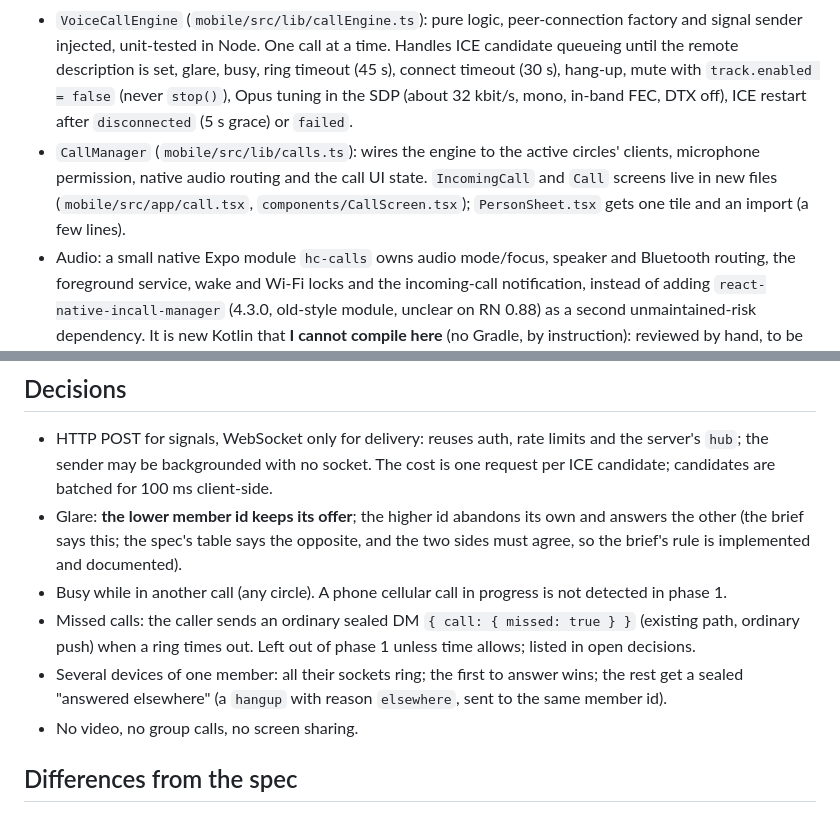
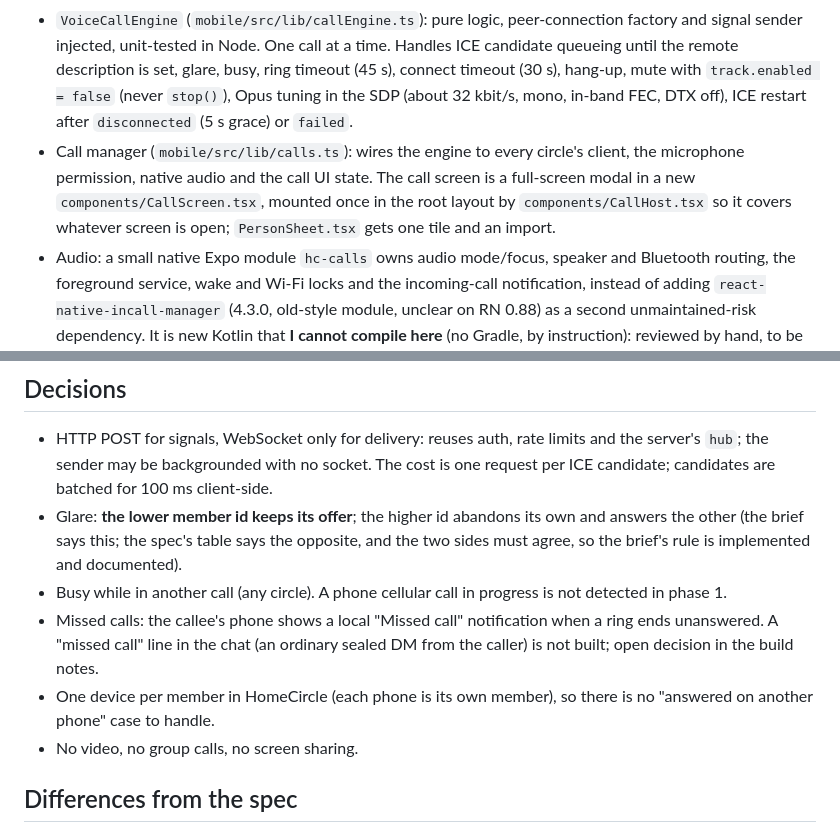
Before and after one commit to vanhornway/HomeCircle, a Markdown page: docs/CALLS-PLAN.md, 2 parts joined by grey strips. Drawn GitHub-style.

Commit message:
Calls: build notes (what is unverified, Telecom and iOS costs, coturn) and plan edits
Co-Authored-By: Claude Sonnet 5.5 <noreply@anthropic.com>

```diff
--- a/docs/CALLS-PLAN.md
+++ b/docs/CALLS-PLAN.md
@@ -25,7 +25,7 @@ What the server learns: that member A sent a signal to member B at time T, how b
 
 - `react-native-webrtc` 155 with `@config-plugins/react-native-webrtc` (Expo config plugin: camera/microphone strings, Android `RECORD_AUDIO`, `MODIFY_AUDIO_SETTINGS`, `BLUETOOTH_CONNECT`; no video, so the camera permission is not requested for calls). Dev builds only, as today. Untested on Expo SDK 58 / RN 0.88 (the plugin table stops at SDK 56): the first APK build is the compatibility test.
 - `VoiceCallEngine` (`mobile/src/lib/callEngine.ts`): pure logic, peer-connection factory and signal sender injected, unit-tested in Node. One call at a time. Handles ICE candidate queueing until the remote description is set, glare, busy, ring timeout (45 s), connect timeout (30 s), hang-up, mute with `track.enabled = false` (never `stop()`), Opus tuning in the SDP (about 32 kbit/s, mono, in-band FEC, DTX off), ICE restart after `disconnected` (5 s grace) or `failed`.
-- `CallManager` (`mobile/src/lib/calls.ts`): wires the engine to the active circles' clients, microphone permission, native audio routing and the call UI state. `IncomingCall` and `Call` screens live in new files (`mobile/src/app/call.tsx`, `components/CallScreen.tsx`); `PersonSheet.tsx` gets one tile and an import (a few lines).
+- Call manager (`mobile/src/lib/calls.ts`): wires the engine to every circle's client, the microphone permission, native audio and the call UI state. The call screen is a full-screen modal in a new `components/CallScreen.tsx`, mounted once in the root layout by `components/CallHost.tsx` so it covers whatever screen is open; `PersonSheet.tsx` gets one tile and an import.
 - Audio: a small native Expo module `hc-calls` owns audio mode/focus, speaker and Bluetooth routing, the foreground service, wake and Wi-Fi locks and the incoming-call notification, instead of adding `react-native-incall-manager` (4.3.0, old-style module, unclear on RN 0.88) as a second unmaintained-risk dependency. It is new Kotlin that **I cannot compile here** (no Gradle, by instruction): reviewed by hand, to be verified by the parent's APK build.
 
 ## Phases
@@ -40,8 +40,8 @@ What the server learns: that member A sent a signal to member B at time T, how b
 - HTTP POST for signals, WebSocket only for delivery: reuses auth, rate limits and the server's `hub`; the sender may be backgrounded with no socket. The cost is one request per ICE candidate; candidates are batched for 100 ms client-side.
 - Glare: **the lower member id keeps its offer**; the higher id abandons its own and answers the other (the brief says this; the spec's table says the opposite, and the two sides must agree, so the brief's rule is implemented and documented).
 - Busy while in another call (any circle). A phone cellular call in progress is not detected in phase 1.
-- Missed calls: the caller sends an ordinary sealed DM `{ call: { missed: true } }` (existing path, ordinary push) when a ring times out. Left out of phase 1 unless time allows; listed in open decisions.
-- Several devices of one member: all their sockets ring; the first to answer wins; the rest get a sealed "answered elsewhere" (a `hangup` with reason `elsewhere`, sent to the same member id).
+- Missed calls: the callee's phone shows a local "Missed call" notification when a ring ends unanswered. A "missed call" line in the chat (an ordinary sealed DM from the caller) is not built; open decision in the build notes.
+- One device per member in HomeCircle (each phone is its own member), so there is no "answered on another phone" case to handle.
 - No video, no group calls, no screen sharing.
 
 ## Differences from the spec
```
Also changed, not shown: docs/CALLS-NOTES.md (added, +95 -0 lines).
